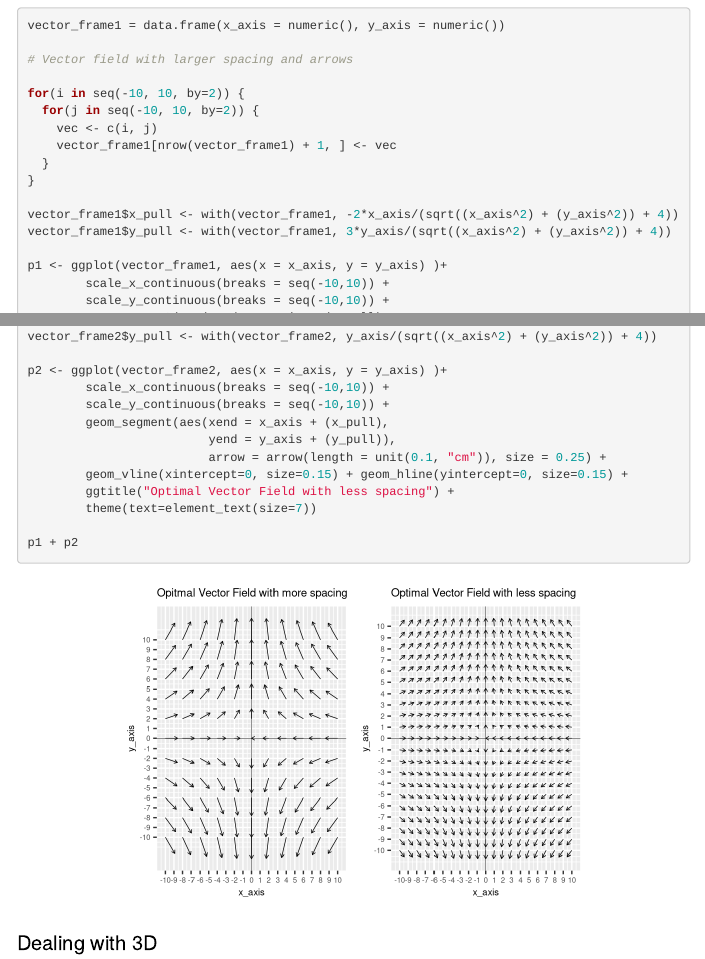
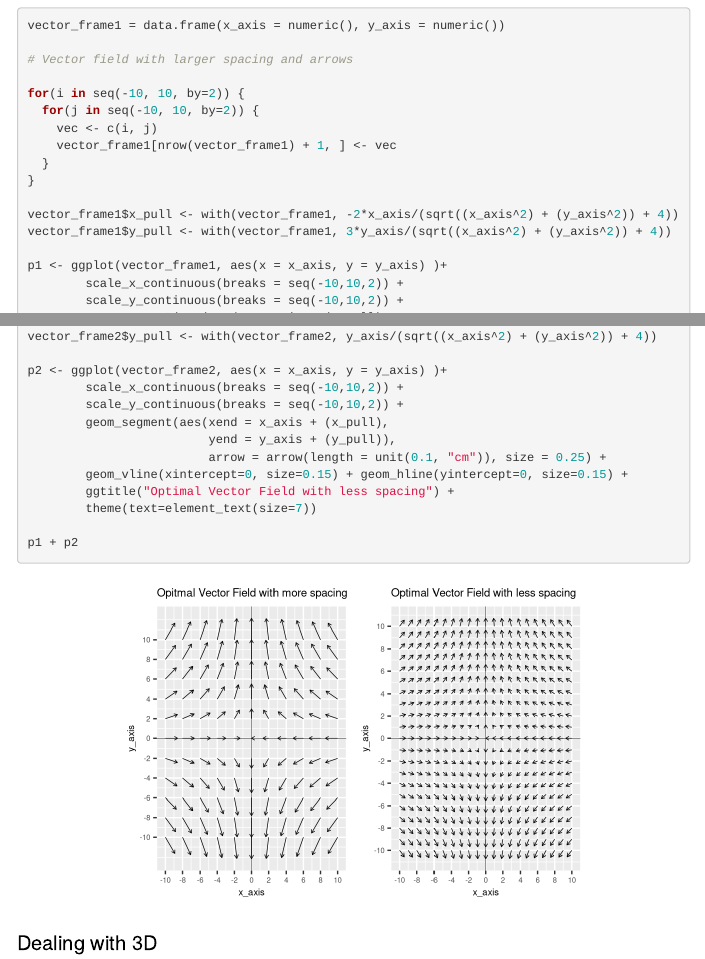
Before and after one commit to Elliot-Frank/EDAV-CC, an R Markdown document (Comm. Contribution - SS & EF.Rmd): the page in a window 1100 px wide, from 8070 px down, and a second part further down, joined at a grey line. Rendered offline with R 4.5, knitr and Pandoc, with nearby package versions; code that draws random numbers runs with fixed seeds of ours; the gapminder table comes from the copy in Python's plotly package.

Commit message:
Spacing fix

```diff
--- a/Comm. Contribution - SS & EF.Rmd
+++ b/Comm. Contribution - SS & EF.Rmd
@@ -377,8 +377,8 @@ vector_frame1$x_pull <- with(vector_frame1, -2*x_axis/(sqrt((x_axis^2) + (y_axis
 vector_frame1$y_pull <- with(vector_frame1, 3*y_axis/(sqrt((x_axis^2) + (y_axis^2)) + 4))
 
 p1 <- ggplot(vector_frame1, aes(x = x_axis, y = y_axis) )+
-        scale_x_continuous(breaks = seq(-10,10)) +
-        scale_y_continuous(breaks = seq(-10,10)) +
+        scale_x_continuous(breaks = seq(-10,10,2)) +
+        scale_y_continuous(breaks = seq(-10,10,2)) +
         geom_segment(aes(xend = x_axis + (x_pull),
                          yend = y_axis + (y_pull)),
                          arrow = arrow(length = unit(0.1, "cm")), size = 0.25) +
@@ -401,8 +401,8 @@ vector_frame2$x_pull <- with(vector_frame2, -x_axis/(sqrt((x_axis^2) + (y_axis^2
 vector_frame2$y_pull <- with(vector_frame2, y_axis/(sqrt((x_axis^2) + (y_axis^2)) + 4))
 
 p2 <- ggplot(vector_frame2, aes(x = x_axis, y = y_axis) )+
-        scale_x_continuous(breaks = seq(-10,10)) +
-        scale_y_continuous(breaks = seq(-10,10)) +
+        scale_x_continuous(breaks = seq(-10,10,2)) +
+        scale_y_continuous(breaks = seq(-10,10,2)) +
         geom_segment(aes(xend = x_axis + (x_pull),
                          yend = y_axis + (y_pull)),
                          arrow = arrow(length = unit(0.1, "cm")), size = 0.25) +
```
